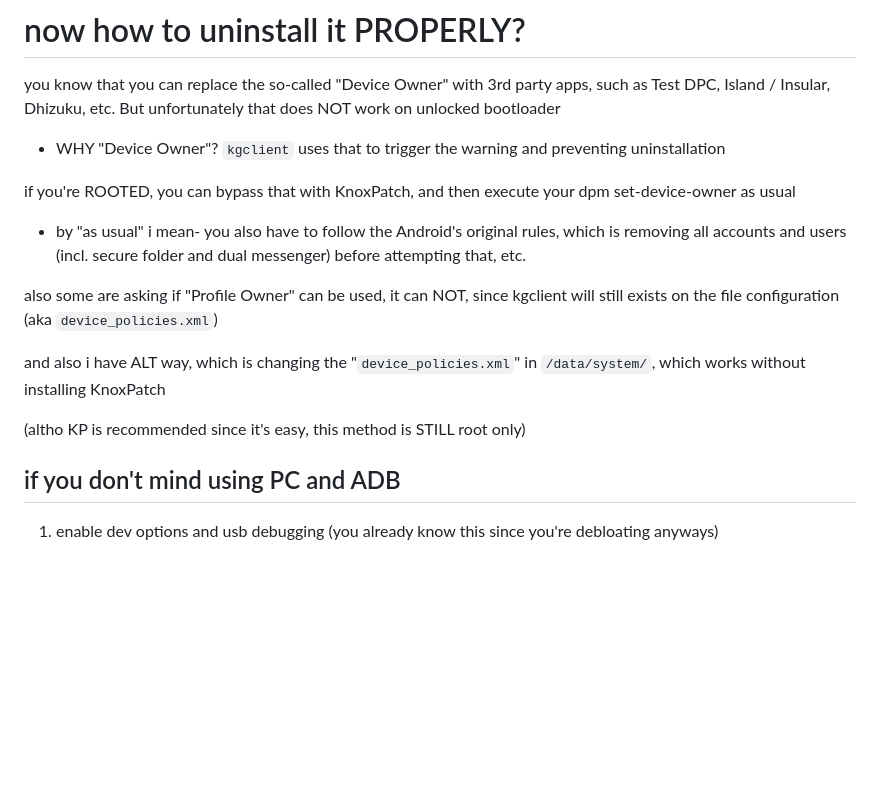
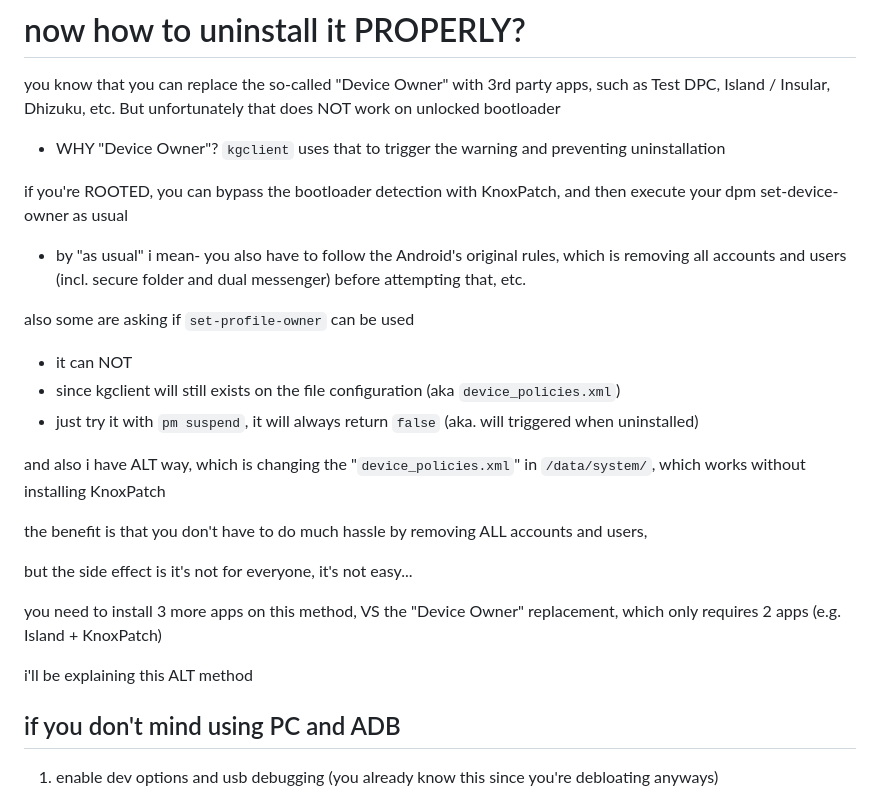
Before and after one commit to Antonomasia3rd/stuff, a Markdown page: tech diary/android (phone)/kgclient Samsung A34.md, the part around the change. Drawn GitHub-style; blank space fills up the shorter version.

```diff
--- a/tech diary/android (phone)/kgclient Samsung A34.md
+++ b/tech diary/android (phone)/kgclient Samsung A34.md
@@ -7,14 +7,23 @@ you know that once removing kgclient you're locked by System UI with this messag
 you know that you can replace the so-called "Device Owner" with 3rd party apps, such as Test DPC, Island / Insular, Dhizuku, etc. But unfortunately that does NOT work on unlocked bootloader
 * WHY "Device Owner"? `kgclient` uses that to trigger the warning and preventing uninstallation
 
-if you're ROOTED, you can bypass that with KnoxPatch, and then execute your dpm set-device-owner as usual
+if you're ROOTED, you can bypass the bootloader detection with KnoxPatch, and then execute your dpm set-device-owner as usual
 * by "as usual" i mean- you also have to follow the Android's original rules, which is removing all accounts and users (incl. secure folder and dual messenger) before attempting that, etc.
 
-also some are asking if "Profile Owner" can be used, it can NOT, since kgclient will still exists on the file configuration (aka `device_policies.xml`)
+also some are asking if `set-profile-owner` can be used
+* it can NOT
+* since kgclient will still exists on the file configuration (aka `device_policies.xml`)
+* just try it with `pm suspend`, it will always return `false` (aka. will triggered when uninstalled)
 
 and also i have ALT way, which is changing the "`device_policies.xml`" in `/data/system/`, which works without installing KnoxPatch
 
-(altho KP is recommended since it's easy, this method is STILL root only)
+the benefit is that you don't have to do much hassle by removing ALL accounts and users,
+
+but the side effect is it's not for everyone, it's not easy...
+
+you need to install 3 more apps on this method, VS the "Device Owner" replacement, which only requires 2 apps (e.g. Island + KnoxPatch)
+
+i'll be explaining this ALT method
 
 ## if you don't mind using PC and ADB
 
```
